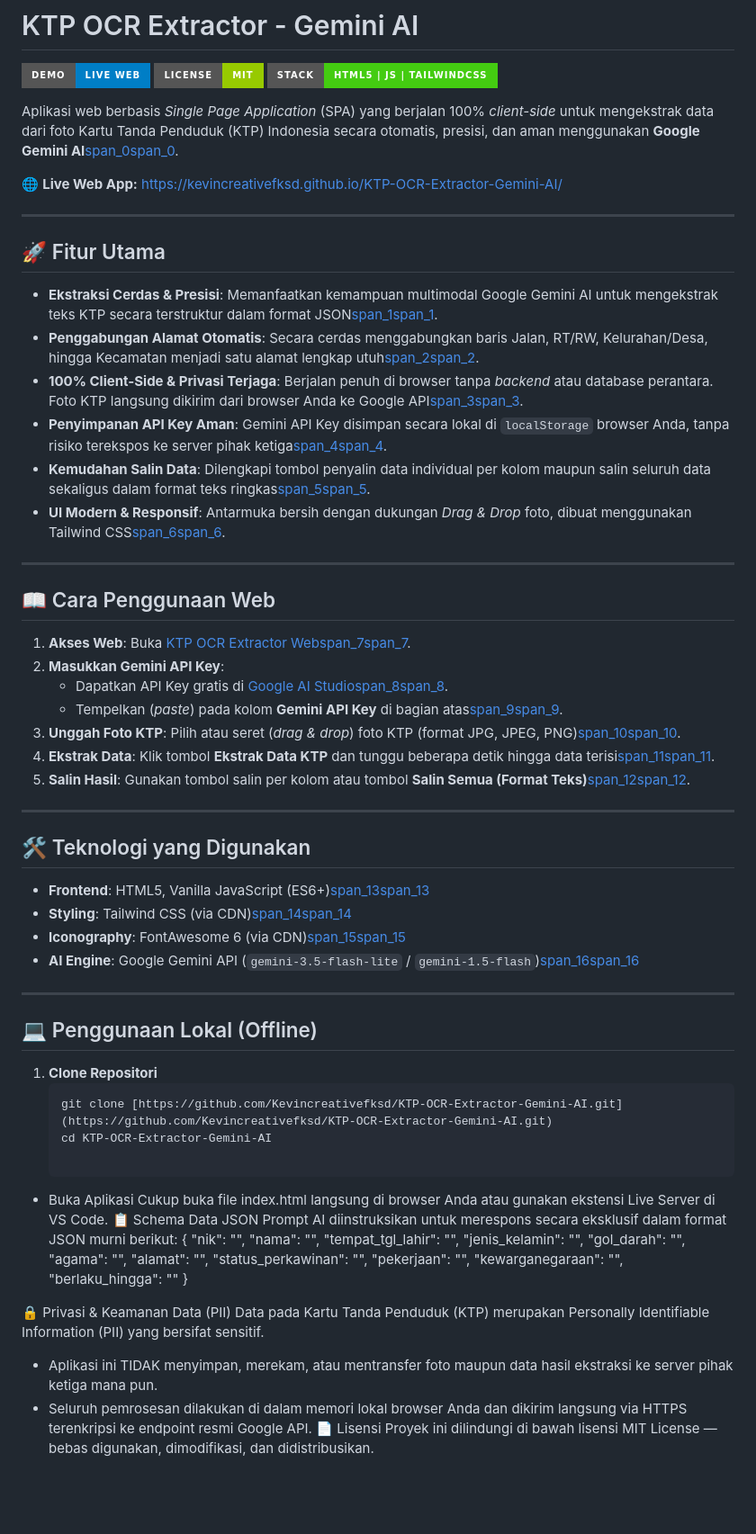
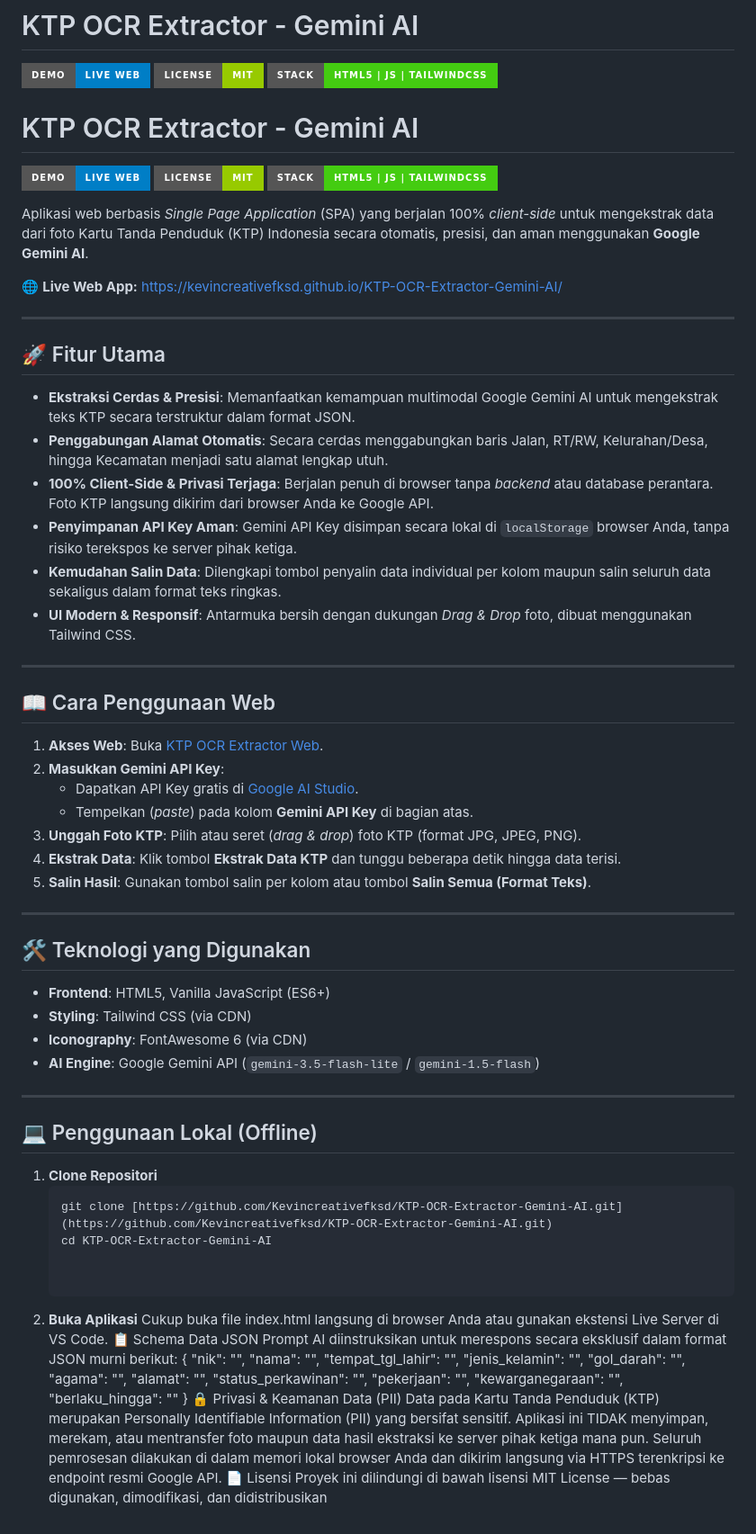
Before and after one commit to Kevincreativefksd/KTP-OCR-Extractor-Gemini-AI, a Markdown page: README.md, the part around the change. Shown at 90% size. Rendered like a GitHub page; badges without logos; blank space fills up the shorter version.

```diff
--- a/README.md
+++ b/README.md
@@ -5,7 +5,13 @@
 ![License: MIT](https://img.shields.io/badge/License-MIT-green?style=for-the-badge)
 ![Frontend](https://img.shields.io/badge/Stack-HTML5%20%7C%20JS%20%7C%20TailwindCSS-brightgreen?style=for-the-badge)
 
-Aplikasi web berbasis *Single Page Application* (SPA) yang berjalan 100% *client-side* untuk mengekstrak data dari foto Kartu Tanda Penduduk (KTP) Indonesia secara otomatis, presisi, dan aman menggunakan **Google Gemini AI**[span_0](start_span)[span_0](end_span).
+# KTP OCR Extractor - Gemini AI
+
+[![Live Demo](https://img.shields.io/badge/Demo-Live%20Web-blue?style=for-the-badge&logo=github)](https://kevincreativefksd.github.io/KTP-OCR-Extractor-Gemini-AI/)
+![License: MIT](https://img.shields.io/badge/License-MIT-green?style=for-the-badge)
+![Frontend](https://img.shields.io/badge/Stack-HTML5%20%7C%20JS%20%7C%20TailwindCSS-brightgreen?style=for-the-badge)
+
+Aplikasi web berbasis *Single Page Application* (SPA) yang berjalan 100% *client-side* untuk mengekstrak data dari foto Kartu Tanda Penduduk (KTP) Indonesia secara otomatis, presisi, dan aman menggunakan **Google Gemini AI**.
 
 🌐 **Live Web App:** [https://kevincreativefksd.github.io/KTP-OCR-Extractor-Gemini-AI/](https://kevincreativefksd.github.io/KTP-OCR-Extractor-Gemini-AI/)
 
@@ -13,33 +19,33 @@ Aplikasi web berbasis *Single Page Application* (SPA) yang berjalan 100% *client
 
 ## 🚀 Fitur Utama
 
-- **Ekstraksi Cerdas & Presisi**: Memanfaatkan kemampuan multimodal Google Gemini AI untuk mengekstrak teks KTP secara terstruktur dalam format JSON[span_1](start_span)[span_1](end_span).
-- **Penggabungan Alamat Otomatis**: Secara cerdas menggabungkan baris Jalan, RT/RW, Kelurahan/Desa, hingga Kecamatan menjadi satu alamat lengkap utuh[span_2](start_span)[span_2](end_span).
-- **100% Client-Side & Privasi Terjaga**: Berjalan penuh di browser tanpa *backend* atau database perantara. Foto KTP langsung dikirim dari browser Anda ke Google API[span_3](start_span)[span_3](end_span).
-- **Penyimpanan API Key Aman**: Gemini API Key disimpan secara lokal di `localStorage` browser Anda, tanpa risiko terekspos ke server pihak ketiga[span_4](start_span)[span_4](end_span).
-- **Kemudahan Salin Data**: Dilengkapi tombol penyalin data individual per kolom maupun salin seluruh data sekaligus dalam format teks ringkas[span_5](start_span)[span_5](end_span).
-- **UI Modern & Responsif**: Antarmuka bersih dengan dukungan *Drag & Drop* foto, dibuat menggunakan Tailwind CSS[span_6](start_span)[span_6](end_span).
+- **Ekstraksi Cerdas & Presisi**: Memanfaatkan kemampuan multimodal Google Gemini AI untuk mengekstrak teks KTP secara terstruktur dalam format JSON.
+- **Penggabungan Alamat Otomatis**: Secara cerdas menggabungkan baris Jalan, RT/RW, Kelurahan/Desa, hingga Kecamatan menjadi satu alamat lengkap utuh.
+- **100% Client-Side & Privasi Terjaga**: Berjalan penuh di browser tanpa *backend* atau database perantara. Foto KTP langsung dikirim dari browser Anda ke Google API.
+- **Penyimpanan API Key Aman**: Gemini API Key disimpan secara lokal di `localStorage` browser Anda, tanpa risiko terekspos ke server pihak ketiga.
+- **Kemudahan Salin Data**: Dilengkapi tombol penyalin data individual per kolom maupun salin seluruh data sekaligus dalam format teks ringkas.
+- **UI Modern & Responsif**: Antarmuka bersih dengan dukungan *Drag & Drop* foto, dibuat menggunakan Tailwind CSS.
 
 ---
 
 ## 📖 Cara Penggunaan Web
 
-1. **Akses Web**: Buka [KTP OCR Extractor Web](https://kevincreativefksd.github.io/KTP-OCR-Extractor-Gemini-AI/)[span_7](start_span)[span_7](end_span).
+1. **Akses Web**: Buka [KTP OCR Extractor Web](https://kevincreativefksd.github.io/KTP-OCR-Extractor-Gemini-AI/).
 2. **Masukkan Gemini API Key**:
-   - Dapatkan API Key gratis di [Google AI Studio](https://aistudio.google.com/)[span_8](start_span)[span_8](end_span).
-   - Tempelkan (*paste*) pada kolom **Gemini API Key** di bagian atas[span_9](start_span)[span_9](end_span).
-3. **Unggah Foto KTP**: Pilih atau seret (*drag & drop*) foto KTP (format JPG, JPEG, PNG)[span_10](start_span)[span_10](end_span).
-4. **Ekstrak Data**: Klik tombol **Ekstrak Data KTP** dan tunggu beberapa detik hingga data terisi[span_11](start_span)[span_11](end_span).
-5. **Salin Hasil**: Gunakan tombol salin per kolom atau tombol **Salin Semua (Format Teks)**[span_12](start_span)[span_12](end_span).
+   - Dapatkan API Key gratis di [Google AI Studio](https://aistudio.google.com/).
+   - Tempelkan (*paste*) pada kolom **Gemini API Key** di bagian atas.
+3. **Unggah Foto KTP**: Pilih atau seret (*drag & drop*) foto KTP (format JPG, JPEG, PNG).
+4. **Ekstrak Data**: Klik tombol **Ekstrak Data KTP** dan tunggu beberapa detik hingga data terisi.
+5. **Salin Hasil**: Gunakan tombol salin per kolom atau tombol **Salin Semua (Format Teks)**.
 
 ---
 
 ## 🛠️ Teknologi yang Digunakan
 
-- **Frontend**: HTML5, Vanilla JavaScript (ES6+)[span_13](start_span)[span_13](end_span)
-- **Styling**: Tailwind CSS (via CDN)[span_14](start_span)[span_14](end_span)
-- **Iconography**: FontAwesome 6 (via CDN)[span_15](start_span)[span_15](end_span)
-- **AI Engine**: Google Gemini API (`gemini-3.5-flash-lite` / `gemini-1.5-flash`)[span_16](start_span)[span_16](end_span)
+- **Frontend**: HTML5, Vanilla JavaScript (ES6+)
+- **Styling**: Tailwind CSS (via CDN)
+- **Iconography**: FontAwesome 6 (via CDN)
+- **AI Engine**: Google Gemini API (`gemini-3.5-flash-lite` / `gemini-1.5-flash`)
 
 ---
 
@@ -50,11 +56,12 @@ Aplikasi web berbasis *Single Page Application* (SPA) yang berjalan 100% *client
    git clone [https://github.com/Kevincreativefksd/KTP-OCR-Extractor-Gemini-AI.git](https://github.com/Kevincreativefksd/KTP-OCR-Extractor-Gemini-AI.git)
    cd KTP-OCR-Extractor-Gemini-AI
 
- * Buka Aplikasi
-   Cukup buka file index.html langsung di browser Anda atau gunakan ekstensi Live Server di VS Code.
+
+2. **Buka Aplikasi**
+Cukup buka file index.html langsung di browser Anda atau gunakan ekstensi Live Server di VS Code.
 📋 Schema Data JSON
 Prompt AI diinstruksikan untuk merespons secara eksklusif dalam format JSON murni berikut:
-{
+  {
   "nik": "",
   "nama": "",
   "tempat_tgl_lahir": "",
@@ -67,10 +74,9 @@ Prompt AI diinstruksikan untuk merespons secara eksklusif dalam format JSON murn
   "kewarganegaraan": "",
   "berlaku_hingga": ""
 }
-
 🔒 Privasi & Keamanan Data (PII)
 Data pada Kartu Tanda Penduduk (KTP) merupakan Personally Identifiable Information (PII) yang bersifat sensitif.
- * Aplikasi ini TIDAK menyimpan, merekam, atau mentransfer foto maupun data hasil ekstraksi ke server pihak ketiga mana pun.
- * Seluruh pemrosesan dilakukan di dalam memori lokal browser Anda dan dikirim langsung via HTTPS terenkripsi ke endpoint resmi Google API.
+Aplikasi ini TIDAK menyimpan, merekam, atau mentransfer foto maupun data hasil ekstraksi ke server pihak ketiga mana pun.
+Seluruh pemrosesan dilakukan di dalam memori lokal browser Anda dan dikirim langsung via HTTPS terenkripsi ke endpoint resmi Google API.
 📄 Lisensi
-Proyek ini dilindungi di bawah lisensi MIT License — bebas digunakan, dimodifikasi, dan didistribusikan.
+Proyek ini dilindungi di bawah lisensi MIT License — bebas digunakan, dimodifikasi, dan didistribusikan
```
